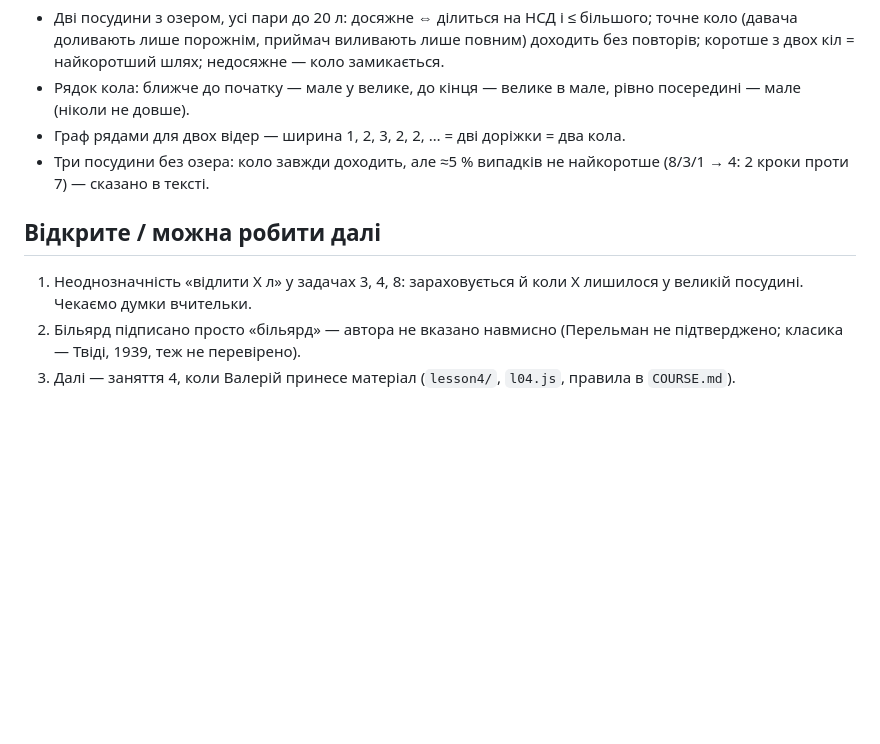
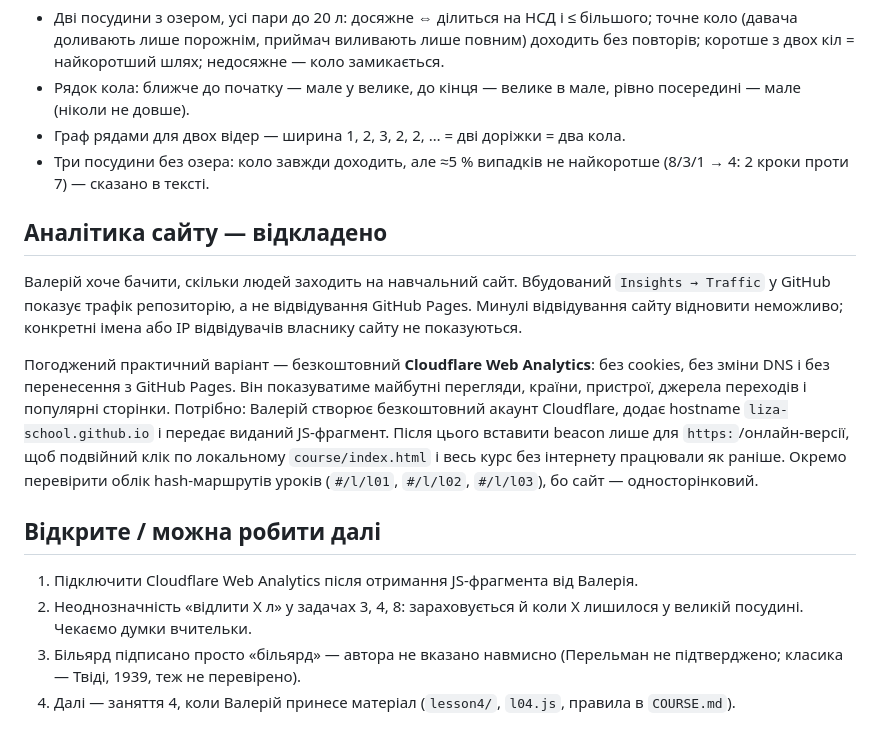
Before and after one commit to liza-school/chyslomahiya, a Markdown page: docs/HANDOFF.md, the part around the change. Rendered like a GitHub page; blank space fills up the shorter version.

Commit message:
[CHYS-0] Зберегти план аналітики в hand-off

```diff
--- a/docs/HANDOFF.md
+++ b/docs/HANDOFF.md
@@ -69,8 +69,22 @@
 * Граф рядами для двох відер — ширина 1, 2, 3, 2, 2, … = дві доріжки = два кола.
 * Три посудини без озера: коло завжди доходить, але ≈5 % випадків не найкоротше (8/3/1 → 4: 2 кроки проти 7) — сказано в тексті.
 
+## Аналітика сайту — відкладено
+
+Валерій хоче бачити, скільки людей заходить на навчальний сайт. Вбудований `Insights → Traffic` у GitHub показує
+трафік репозиторію, а не відвідування GitHub Pages. Минулі відвідування сайту відновити неможливо; конкретні імена
+або IP відвідувачів власнику сайту не показуються.
+
+Погоджений практичний варіант — безкоштовний **Cloudflare Web Analytics**: без cookies, без зміни DNS і без перенесення
+з GitHub Pages. Він показуватиме майбутні перегляди, країни, пристрої, джерела переходів і популярні сторінки.
+Потрібно: Валерій створює безкоштовний акаунт Cloudflare, додає hostname `liza-school.github.io` і передає виданий
+JS-фрагмент. Після цього вставити beacon лише для `https:`/онлайн-версії, щоб подвійний клік по локальному
+`course/index.html` і весь курс без інтернету працювали як раніше. Окремо перевірити облік hash-маршрутів уроків
+(`#/l/l01`, `#/l/l02`, `#/l/l03`), бо сайт — односторінковий.
+
 ## Відкрите / можна робити далі
 
-1. Неоднозначність «відлити X л» у задачах 3, 4, 8: зараховується й коли X лишилося у великій посудині. Чекаємо думки вчительки.
-2. Більярд підписано просто «більярд» — автора не вказано навмисно (Перельман не підтверджено; класика — Твіді, 1939, теж не перевірено).
-3. Далі — заняття 4, коли Валерій принесе матеріал (`lesson4/`, `l04.js`, правила в `COURSE.md`).
+1. Підключити Cloudflare Web Analytics після отримання JS-фрагмента від Валерія.
+2. Неоднозначність «відлити X л» у задачах 3, 4, 8: зараховується й коли X лишилося у великій посудині. Чекаємо думки вчительки.
+3. Більярд підписано просто «більярд» — автора не вказано навмисно (Перельман не підтверджено; класика — Твіді, 1939, теж не перевірено).
+4. Далі — заняття 4, коли Валерій принесе матеріал (`lesson4/`, `l04.js`, правила в `COURSE.md`).
```
